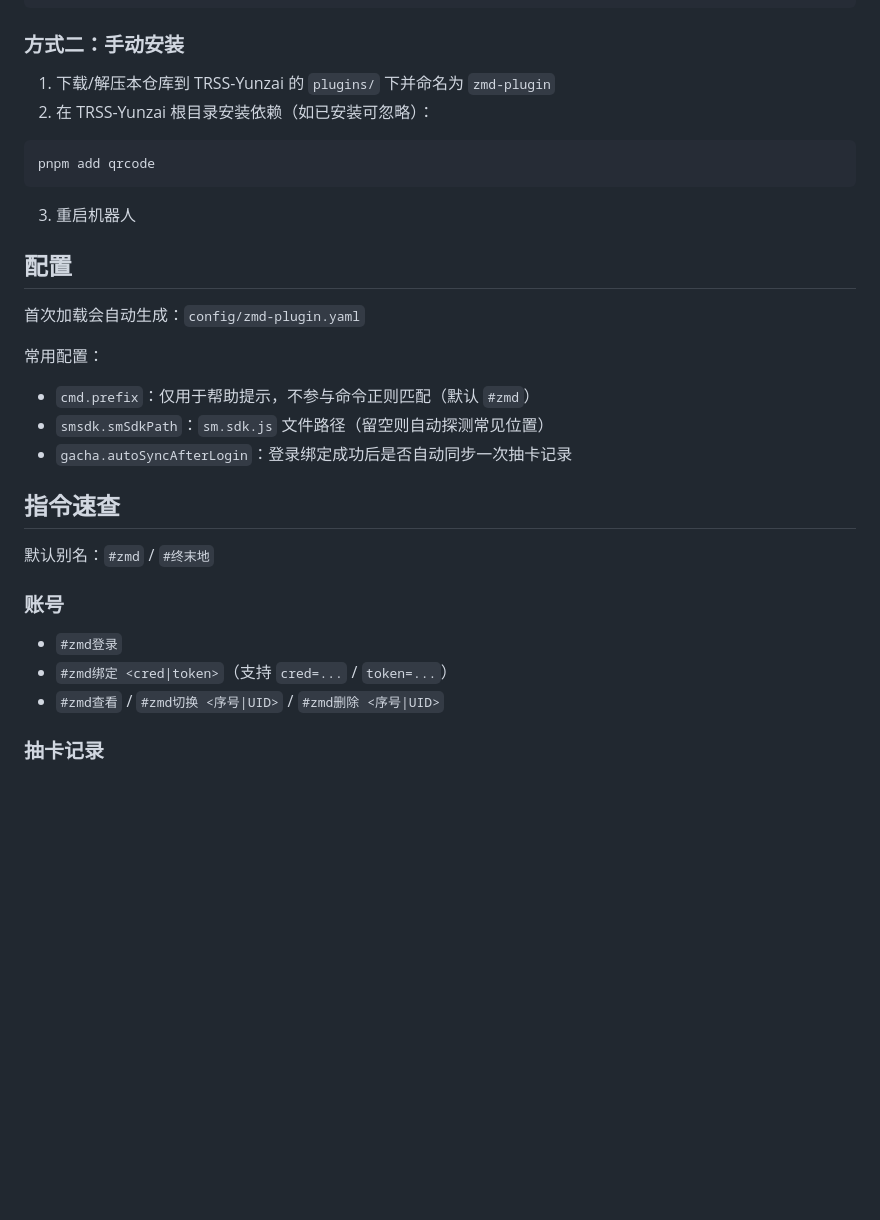
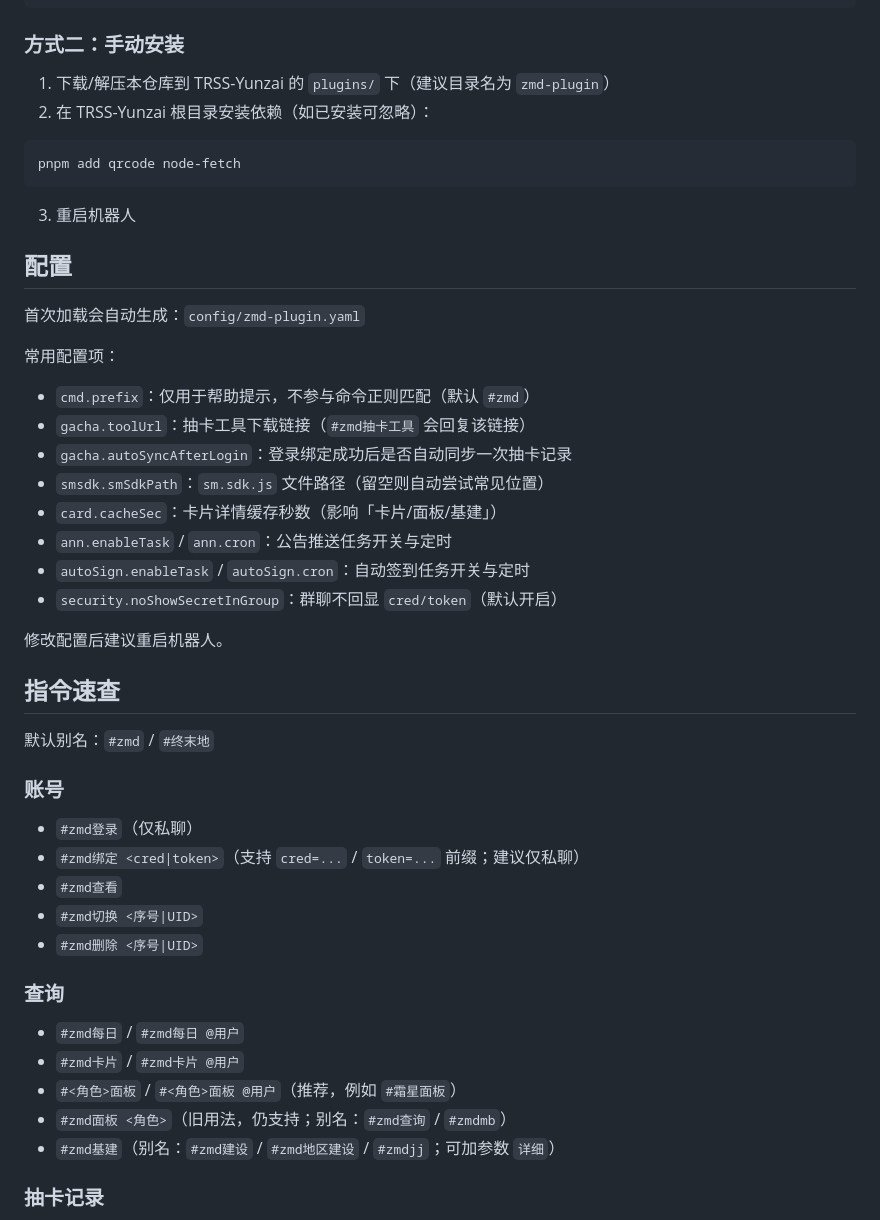
Before and after one commit to Anon-deisu/zmd-plugin, a Markdown page: README.md, the part around one of its changes. GitHub-like rendering; blank space fills up the shorter version.

````diff
--- a/README.md
+++ b/README.md
@@ -34,11 +51,11 @@ git pull
 
 ### 方式二：手动安装
 
-1) 下载/解压本仓库到 TRSS-Yunzai 的 `plugins/` 下并命名为 `zmd-plugin`
+1) 下载/解压本仓库到 TRSS-Yunzai 的 `plugins/` 下（建议目录名为 `zmd-plugin`）
 2) 在 TRSS-Yunzai 根目录安装依赖（如已安装可忽略）：
 
 ```bash
-pnpm add qrcode
+pnpm add qrcode node-fetch
 ```
 
 3) 重启机器人
@@ -47,11 +64,18 @@ pnpm add qrcode
 
 首次加载会自动生成：`config/zmd-plugin.yaml`
 
-常用配置：
+常用配置项：
 
 - `cmd.prefix`：仅用于帮助提示，不参与命令正则匹配（默认 `#zmd`）
-- `smsdk.smSdkPath`：`sm.sdk.js` 文件路径（留空则自动探测常见位置）
+- `gacha.toolUrl`：抽卡工具下载链接（`#zmd抽卡工具` 会回复该链接）
 - `gacha.autoSyncAfterLogin`：登录绑定成功后是否自动同步一次抽卡记录
+- `smsdk.smSdkPath`：`sm.sdk.js` 文件路径（留空则自动尝试常见位置）
+- `card.cacheSec`：卡片详情缓存秒数（影响「卡片/面板/基建」）
+- `ann.enableTask` / `ann.cron`：公告推送任务开关与定时
+- `autoSign.enableTask` / `autoSign.cron`：自动签到任务开关与定时
+- `security.noShowSecretInGroup`：群聊不回显 `cred/token`（默认开启）
+
+修改配置后建议重启机器人。
 
 ## 指令速查
 
@@ -59,9 +83,19 @@ pnpm add qrcode
 
 ### 账号
 
-- `#zmd登录`
-- `#zmd绑定 <cred|token>`（支持 `cred=...` / `token=...`）
-- `#zmd查看` / `#zmd切换 <序号|UID>` / `#zmd删除 <序号|UID>`
+- `#zmd登录`（仅私聊）
+- `#zmd绑定 <cred|token>`（支持 `cred=...` / `token=...` 前缀；建议仅私聊）
+- `#zmd查看`
+- `#zmd切换 <序号|UID>`
+- `#zmd删除 <序号|UID>`
+
+### 查询
+
+- `#zmd每日` / `#zmd每日 @用户`
+- `#zmd卡片` / `#zmd卡片 @用户`
+- `#<角色>面板` / `#<角色>面板 @用户`（推荐，例如 `#霜星面板`）
+- `#zmd面板 <角色>`（旧用法，仍支持；别名：`#zmd查询` / `#zmdmb`）
+- `#zmd基建`（别名：`#zmd建设` / `#zmd地区建设` / `#zmdjj`；可加参数 `详细`）
 
 ### 抽卡记录
 
````
Also changed, not shown: other parts of README.md (+64 -11 lines).
